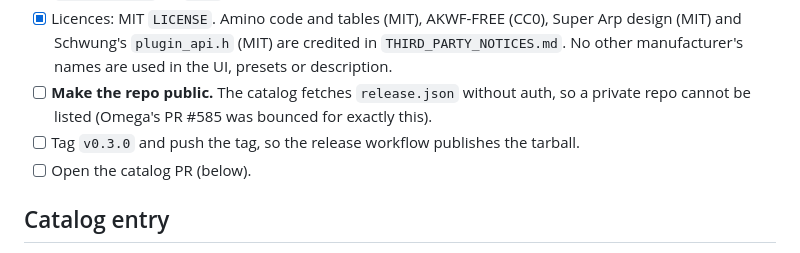
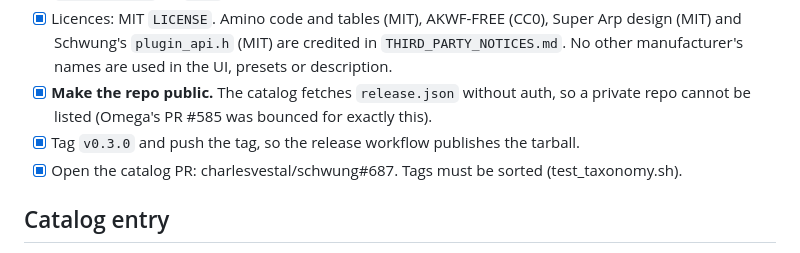
Before and after one commit to james-fish/schwung-quark, a Markdown page: docs/CATALOG_SUBMISSION.md, the part around one of its changes. Drawn GitHub-style.

Commit message:
Catalog doc: PR #687 opened, sorted tags
Co-Authored-By: Claude Opus 5.5 <noreply@anthropic.com>
Claude-Session: https://claude.ai/code/session_01UMcBQsFNRjszf2UE9i2QnH

```diff
--- a/docs/CATALOG_SUBMISSION.md
+++ b/docs/CATALOG_SUBMISSION.md
@@ -20,10 +20,10 @@ repo's `main`, so an entry takes effect for users as soon as the PR merges. Schw
 - [x] Licences: MIT `LICENSE`. Amino code and tables (MIT), AKWF-FREE (CC0), Super Arp design (MIT) and
       Schwung's `plugin_api.h` (MIT) are credited in `THIRD_PARTY_NOTICES.md`. No other manufacturer's
       names are used in the UI, presets or description.
-- [ ] **Make the repo public.** The catalog fetches `release.json` without auth, so a private repo cannot
+- [x] **Make the repo public.** The catalog fetches `release.json` without auth, so a private repo cannot
       be listed (Omega's PR #585 was bounced for exactly this).
-- [ ] Tag `v0.3.0` and push the tag, so the release workflow publishes the tarball.
-- [ ] Open the catalog PR (below).
+- [x] Tag `v0.3.0` and push the tag, so the release workflow publishes the tarball.
+- [x] Open the catalog PR: charlesvestal/schwung#687. Tags must be sorted (test_taxonomy.sh).
 
 ## Catalog entry
 
```
Also changed, not shown: other parts of docs/CATALOG_SUBMISSION.md (+1 -1 lines).
